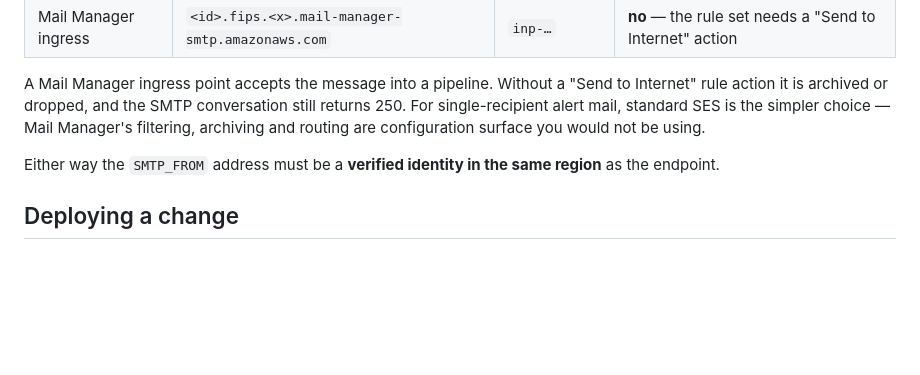
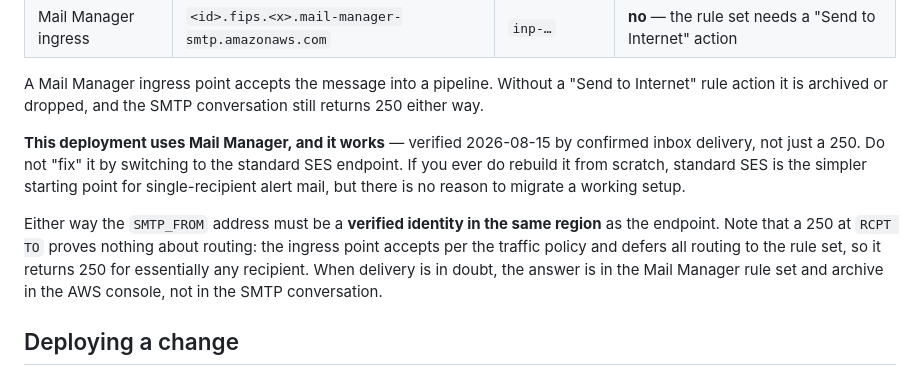
Before and after one commit to Burdantes/revtr-dashboard, a Markdown page: ALERTING.md, the part around the change. Rendered like a GitHub page; blank space fills up the shorter version.

Commit message:
docs: record that Mail Manager transport is confirmed working
Verified 2026-08-15 by actual inbox delivery, not a 250. Marks the setup as
working so a future reader does not migrate it to standard SES on the mistaken
assumption that an ingress endpoint cannot send outbound.

Also records that a 250 at RCPT TO carries no routing information here: the
ingress point accepts per the traffic policy and defers routing to the rule
set, so delivery questions are answered in the AWS console, not over SMTP.

Co-Authored-By: Claude Opus 5 (1M context) <noreply@anthropic.com>

```diff
--- a/ALERTING.md
+++ b/ALERTING.md
@@ -93,12 +93,20 @@ docker run --rm --env-file $HOME/revtr-alerts/alert.env \
 
 A Mail Manager ingress point accepts the message into a pipeline. Without a
 "Send to Internet" rule action it is archived or dropped, and the SMTP
-conversation still returns 250. For single-recipient alert mail, standard SES
-is the simpler choice — Mail Manager's filtering, archiving and routing are
-configuration surface you would not be using.
+conversation still returns 250 either way.
+
+**This deployment uses Mail Manager, and it works** — verified 2026-08-15 by
+confirmed inbox delivery, not just a 250. Do not "fix" it by switching to the
+standard SES endpoint. If you ever do rebuild it from scratch, standard SES is
+the simpler starting point for single-recipient alert mail, but there is no
+reason to migrate a working setup.
 
 Either way the `SMTP_FROM` address must be a **verified identity in the same
-region** as the endpoint.
+region** as the endpoint. Note that a 250 at `RCPT TO` proves nothing about
+routing: the ingress point accepts per the traffic policy and defers all
+routing to the rule set, so it returns 250 for essentially any recipient. When
+delivery is in doubt, the answer is in the Mail Manager rule set and archive in
+the AWS console, not in the SMTP conversation.
 
 ## Deploying a change
 
```
